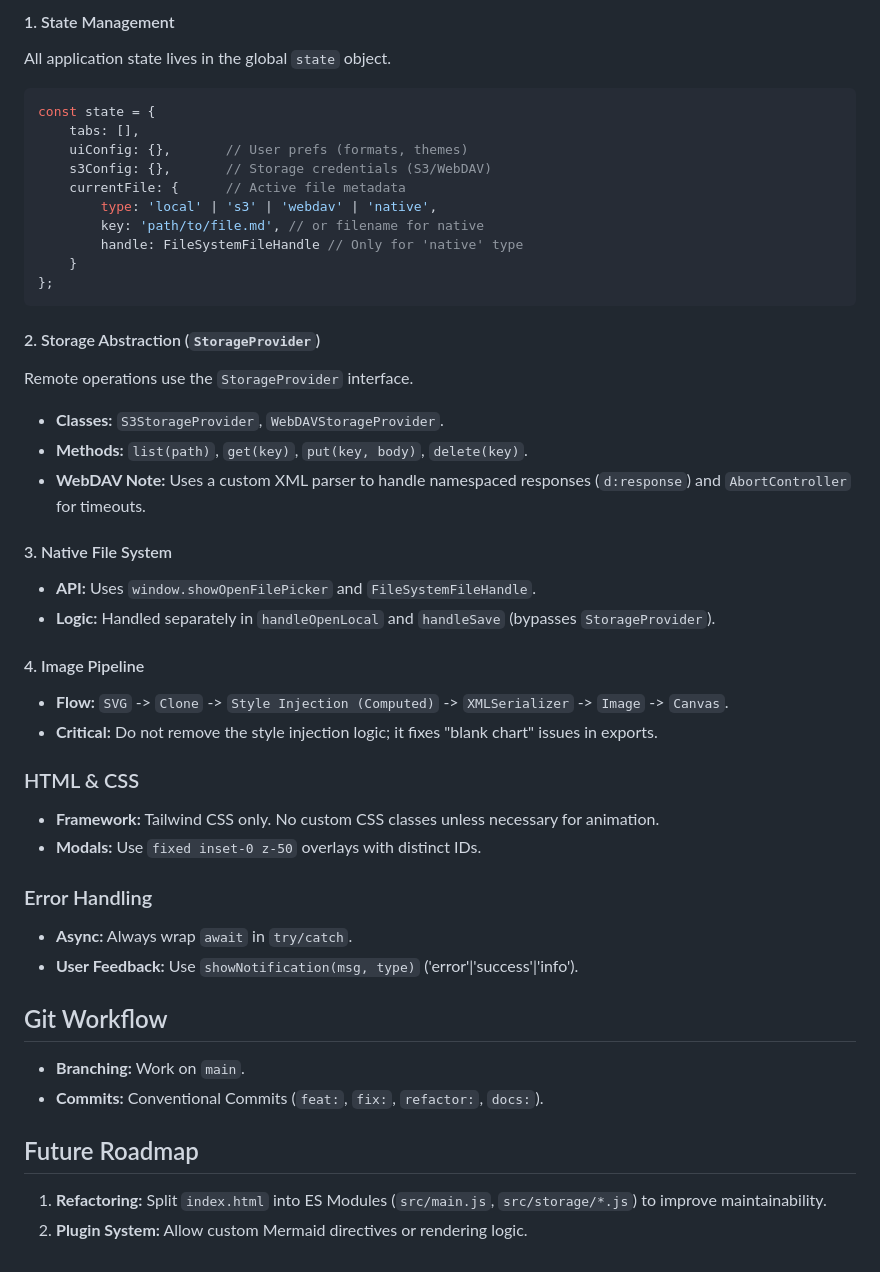
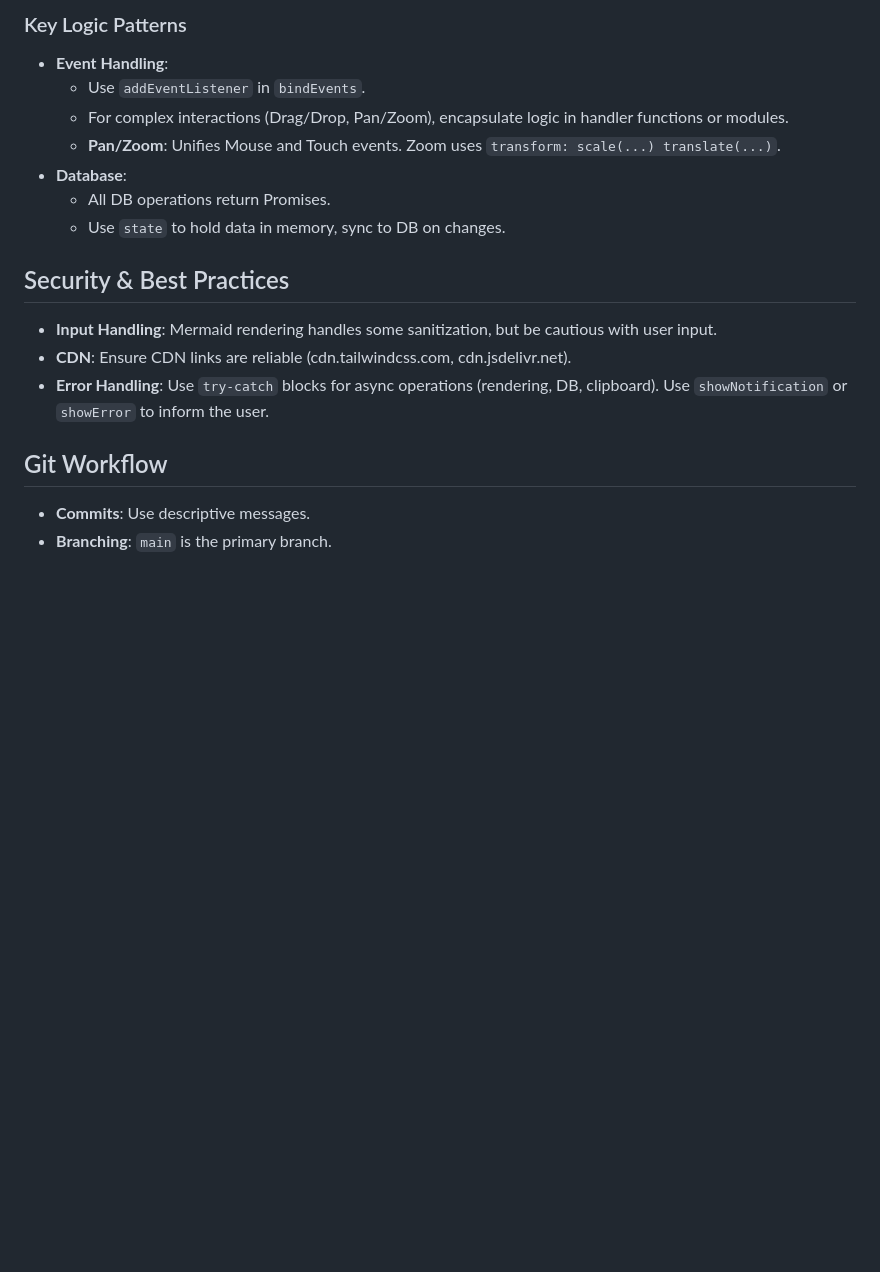
Before and after one commit to lizhian/mermaid-tool, a Markdown page: AGENTS.md, the part around one of its changes. Rendered like a GitHub page; blank space fills up the shorter version.

````diff
--- a/AGENTS.md
+++ b/AGENTS.md
@@ -66,45 +56,18 @@ There is no automated test suite. Testing is manual and feature-based.
 
-#### 1. State Management
-All application state lives in the global `state` object.
-```javascript
-const state = {
-    tabs: [],
-    uiConfig: {},       // User prefs (formats, themes)
-    s3Config: {},       // Storage credentials (S3/WebDAV)
-    currentFile: {      // Active file metadata
-        type: 'local' | 's3' | 'webdav' | 'native',
-        key: 'path/to/file.md', // or filename for native
-        handle: FileSystemFileHandle // Only for 'native' type
-    }
-};
-```
+### Key Logic Patterns
+- **Event Handling**:
+  - Use `addEventListener` in `bindEvents`.
+  - For complex interactions (Drag/Drop, Pan/Zoom), encapsulate logic in handler functions or modules.
+  - **Pan/Zoom**: Unifies Mouse and Touch events. Zoom uses `transform: scale(...) translate(...)`.
+- **Database**:
+  - All DB operations return Promises.
+  - Use `state` to hold data in memory, sync to DB on changes.
 
-#### 2. Storage Abstraction (`StorageProvider`)
-Remote operations use the `StorageProvider` interface.
-- **Classes:** `S3StorageProvider`, `WebDAVStorageProvider`.
-- **Methods:** `list(path)`, `get(key)`, `put(key, body)`, `delete(key)`.
-- **WebDAV Note:** Uses a custom XML parser to handle namespaced responses (`d:response`) and `AbortController` for timeouts.
-
-#### 3. Native File System
-- **API:** Uses `window.showOpenFilePicker` and `FileSystemFileHandle`.
-- **Logic:** Handled separately in `handleOpenLocal` and `handleSave` (bypasses `StorageProvider`).
-
-#### 4. Image Pipeline
-- **Flow:** `SVG` -> `Clone` -> `Style Injection (Computed)` -> `XMLSerializer` -> `Image` -> `Canvas`.
-- **Critical:** Do not remove the style injection logic; it fixes "blank chart" issues in exports.
-
-### HTML & CSS
-- **Framework:** Tailwind CSS only. No custom CSS classes unless necessary for animation.
-- **Modals:** Use `fixed inset-0 z-50` overlays with distinct IDs.
-
-### Error Handling
-- **Async:** Always wrap `await` in `try/catch`.
-- **User Feedback:** Use `showNotification(msg, type)` ('error'|'success'|'info').
+## Security & Best Practices
+- **Input Handling**: Mermaid rendering handles some sanitization, but be cautious with user input.
+- **CDN**: Ensure CDN links are reliable (cdn.tailwindcss.com, cdn.jsdelivr.net).
+- **Error Handling**: Use `try-catch` blocks for async operations (rendering, DB, clipboard). Use `showNotification` or `showError` to inform the user.
 
 ## Git Workflow
-- **Branching:** Work on `main`.
-- **Commits:** Conventional Commits (`feat:`, `fix:`, `refactor:`, `docs:`).
-
-## Future Roadmap
-1.  **Refactoring:** Split `index.html` into ES Modules (`src/main.js`, `src/storage/*.js`) to improve maintainability.
-2.  **Plugin System:** Allow custom Mermaid directives or rendering logic.
+- **Commits**: Use descriptive messages.
+- **Branching**: `main` is the primary branch.
````
Also changed, not shown: other parts of AGENTS.md (+42 -52 lines).
